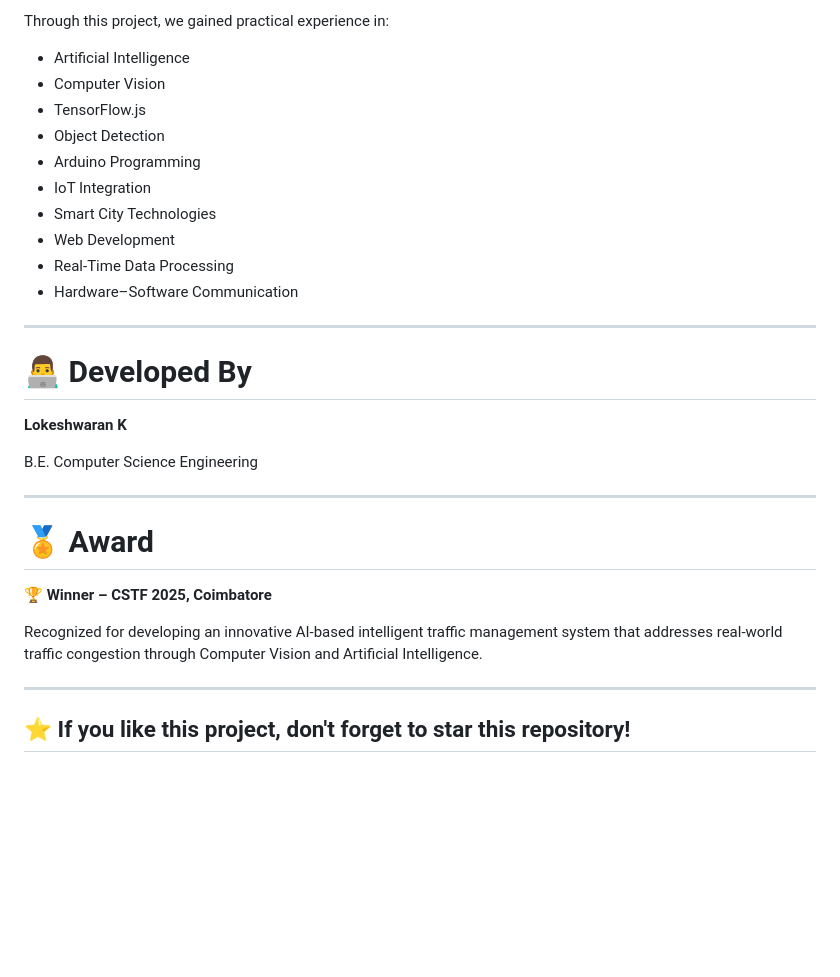
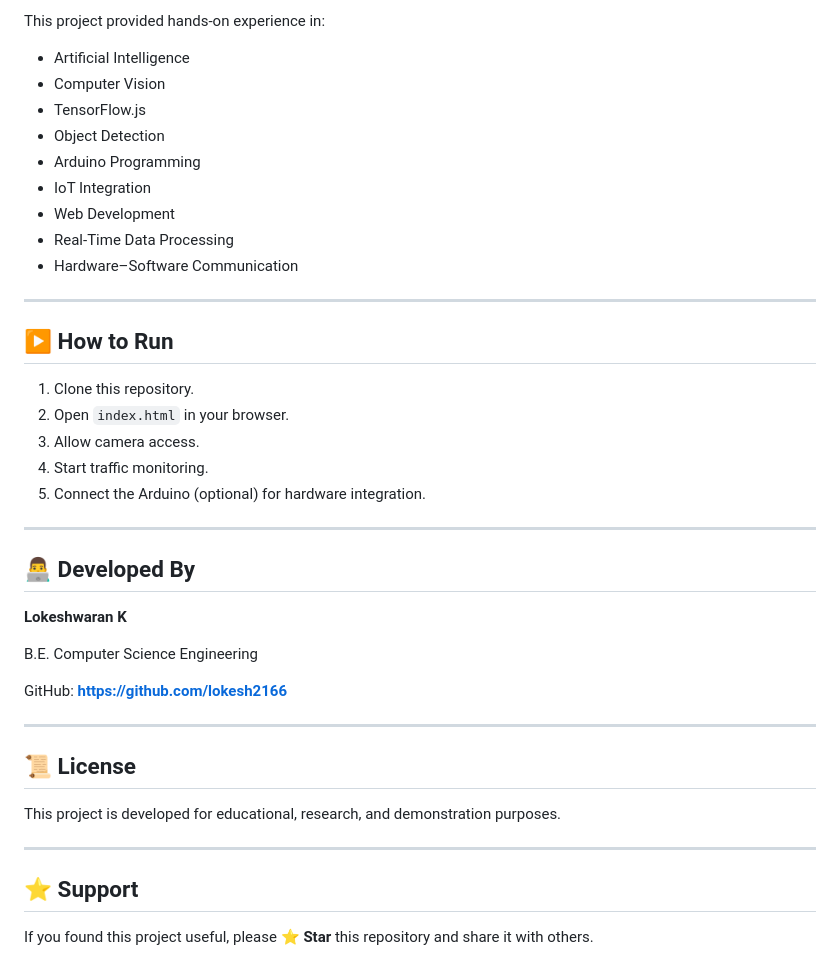
Before and after one commit to lokesh2166/AI-POWERED-TRAFFIC-CONTROL-SYSTEM, a Markdown page: README.md, the part around one of its changes. Drawn GitHub-style; blank space fills up the shorter version.

```diff
--- a/README.md
+++ b/README.md
@@ -149,5 +139,5 @@ Traffic-Control-System/
 
-Through this project, we gained practical experience in:
+This project provided hands-on experience in:
 
 - Artificial Intelligence
 - Computer Vision
@@ -155,27 +145,38 @@ Through this project, we gained practical experience in:
 - Object Detection
 - Arduino Programming
 - IoT Integration
-- Smart City Technologies
 - Web Development
 - Real-Time Data Processing
 - Hardware–Software Communication
 
 ---
 
-# 👨‍💻 Developed By
+## ▶️ How to Run
+
+1. Clone this repository.
+2. Open `index.html` in your browser.
+3. Allow camera access.
+4. Start traffic monitoring.
+5. Connect the Arduino (optional) for hardware integration.
+
+---
+
+## 👨‍💻 Developed By
 
 **Lokeshwaran K**
 
 B.E. Computer Science Engineering
 
----
-
-# 🏅 Award
-
-🏆 **Winner – CSTF 2025, Coimbatore**
-
-Recognized for developing an innovative AI-based intelligent traffic management system that addresses real-world traffic congestion through Computer Vision and Artificial Intelligence.
+GitHub: **https://github.com/lokesh2166**
 
 ---
 
-## ⭐ If you like this project, don't forget to star this repository!
+## 📜 License
+
+This project is developed for educational, research, and demonstration purposes.
+
+---
+
+## ⭐ Support
+
+If you found this project useful, please **⭐ Star** this repository and share it with others.
```
Also changed, not shown: other parts of README.md (+69 -79 lines).
